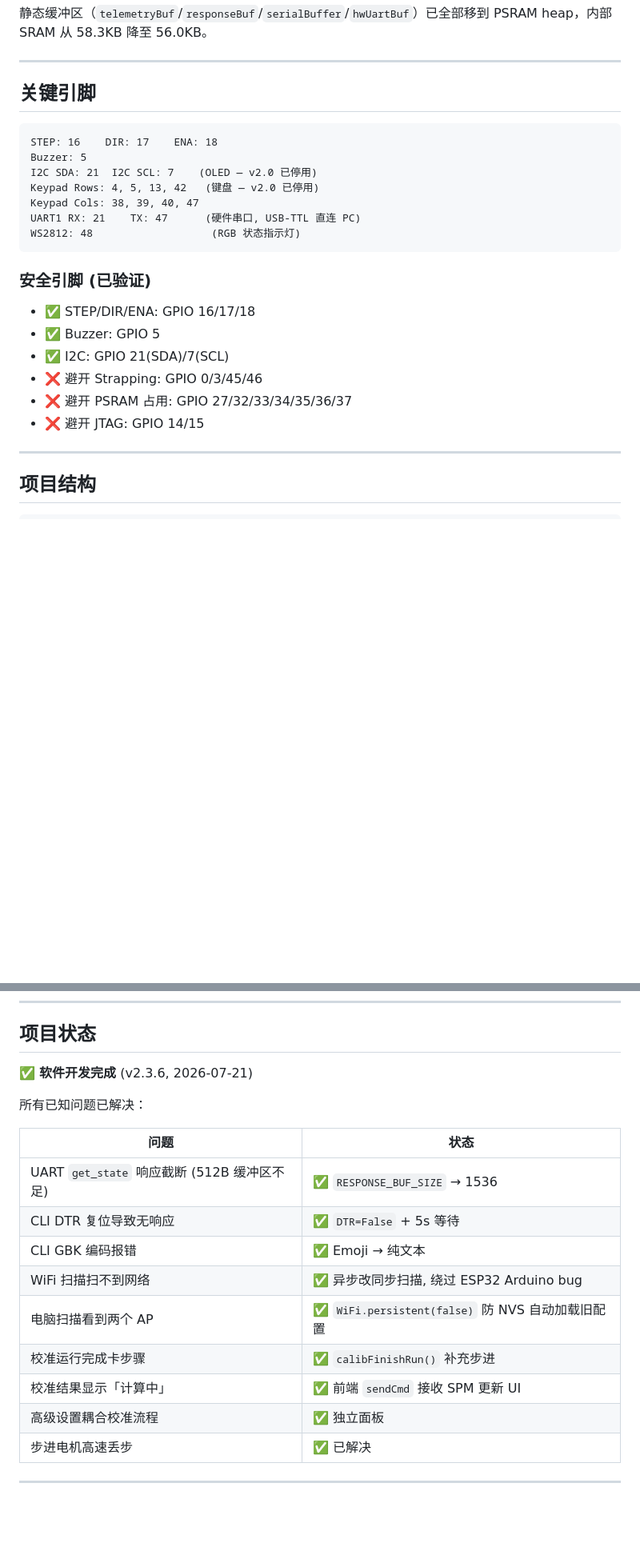
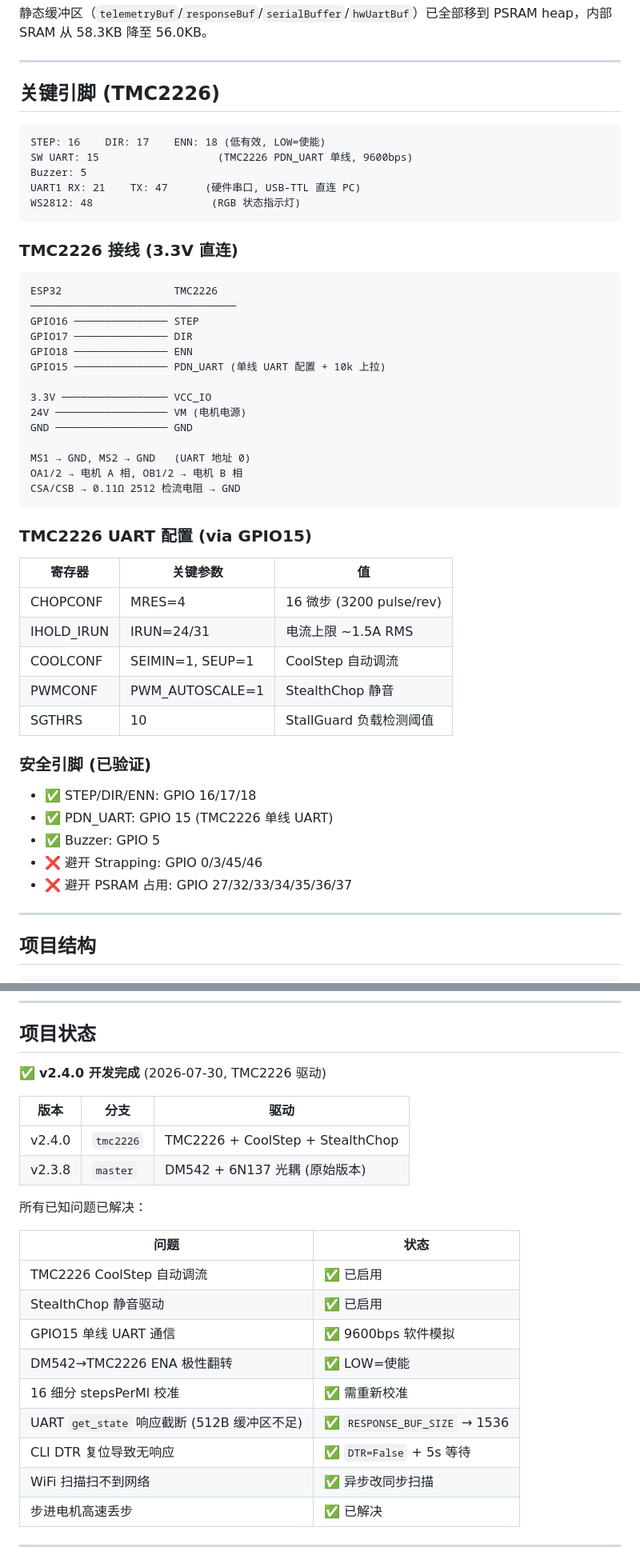
Before and after one commit to 784318839-stack/peristaltic-pump, a Markdown page: README.md, 2 parts joined by grey strips. Shown at 80% size. Rendered like a GitHub page; blank space fills up the shorter version.

Commit message:
docs: mark as TMC2226 version, add wiring & UART register table
Co-Authored-By: Claude Fable 5 <noreply@anthropic.com>

````diff
--- a/README.md
+++ b/README.md
@@ -253,26 +261,50 @@ Mode:   MODE_VOLUME ⇄ MODE_TIME ⇄ MODE_JET
 
 ---
 
-## 关键引脚
+## 关键引脚 (TMC2226)
 
 ```
-STEP: 16    DIR: 17    ENA: 18
+STEP: 16    DIR: 17    ENN: 18 (低有效, LOW=使能)
+SW UART: 15                   (TMC2226 PDN_UART 单线, 9600bps)
 Buzzer: 5
-I2C SDA: 21  I2C SCL: 7    (OLED — v2.0 已停用)
-Keypad Rows: 4, 5, 13, 42   (键盘 — v2.0 已停用)
-Keypad Cols: 38, 39, 40, 47
 UART1 RX: 21    TX: 47      (硬件串口, USB-TTL 直连 PC)
 WS2812: 48                   (RGB 状态指示灯)
 ```
 
+### TMC2226 接线 (3.3V 直连)
+```
+ESP32                  TMC2226
+─────────────────────────────────
+GPIO16 ─────────────── STEP
+GPIO17 ─────────────── DIR
+GPIO18 ─────────────── ENN
+GPIO15 ─────────────── PDN_UART (单线 UART 配置 + 10k 上拉)
+
+3.3V ───────────────── VCC_IO
+24V ────────────────── VM (电机电源)
+GND ────────────────── GND
+
+MS1 → GND, MS2 → GND   (UART 地址 0)
+OA1/2 → 电机 A 相, OB1/2 → 电机 B 相
+CSA/CSB → 0.11Ω 2512 检流电阻 → GND
+```
+
+### TMC2226 UART 配置 (via GPIO15)
+| 寄存器 | 关键参数 | 值 |
+|--------|----------|-----|
+| CHOPCONF | MRES=4 | 16 微步 (3200 pulse/rev) |
+| IHOLD_IRUN | IRUN=24/31 | 电流上限 ~1.5A RMS |
+| COOLCONF | SEIMIN=1, SEUP=1 | CoolStep 自动调流 |
+| PWMCONF | PWM_AUTOSCALE=1 | StealthChop 静音 |
+| SGTHRS | 10 | StallGuard 负载检测阈值 |
+
 ### 安全引脚 (已验证)
 
-- ✅ STEP/DIR/ENA: GPIO 16/17/18
+- ✅ STEP/DIR/ENN: GPIO 16/17/18
+- ✅ PDN_UART: GPIO 15 (TMC2226 单线 UART)
 - ✅ Buzzer: GPIO 5
-- ✅ I2C: GPIO 21(SDA)/7(SCL)
 - ❌ 避开 Strapping: GPIO 0/3/45/46
 - ❌ 避开 PSRAM 占用: GPIO 27/32/33/34/35/36/37
-- ❌ 避开 JTAG: GPIO 14/15
 
 ---
 
@@ -420,20 +471,25 @@ peristaltic_pump/
 
 ## 项目状态
 
-✅ **软件开发完成** (v2.3.6, 2026-07-21)
+✅ **v2.4.0 开发完成** (2026-07-30, TMC2226 驱动)
+
+| 版本 | 分支 | 驱动 |
+|------|------|------|
+| v2.4.0 | `tmc2226` | TMC2226 + CoolStep + StealthChop |
+| v2.3.8 | `master` | DM542 + 6N137 光耦 (原始版本) |
 
 所有已知问题已解决：
 
 | 问题 | 状态 |
 |------|------|
+| TMC2226 CoolStep 自动调流 | ✅ 已启用 |
+| StealthChop 静音驱动 | ✅ 已启用 |
+| GPIO15 单线 UART 通信 | ✅ 9600bps 软件模拟 |
+| DM542→TMC2226 ENA 极性翻转 | ✅ LOW=使能 |
+| 16 细分 stepsPerMl 校准 | ✅ 需重新校准 |
 | UART `get_state` 响应截断 (512B 缓冲区不足) | ✅ `RESPONSE_BUF_SIZE` → 1536 |
 | CLI DTR 复位导致无响应 | ✅ `DTR=False` + 5s 等待 |
-| CLI GBK 编码报错 | ✅ Emoji → 纯文本 |
-| WiFi 扫描扫不到网络 | ✅ 异步改同步扫描, 绕过 ESP32 Arduino bug |
-| 电脑扫描看到两个 AP | ✅ `WiFi.persistent(false)` 防 NVS 自动加载旧配置 |
-| 校准运行完成卡步骤 | ✅ `calibFinishRun()` 补充步进 |
-| 校准结果显示「计算中」 | ✅ 前端 `sendCmd` 接收 SPM 更新 UI |
-| 高级设置耦合校准流程 | ✅ 独立面板 |
+| WiFi 扫描扫不到网络 | ✅ 异步改同步扫描 |
 | 步进电机高速丢步 | ✅ 已解决 |
 
 ---
````
Also changed, not shown: other parts of README.md (+30 -3 lines).
